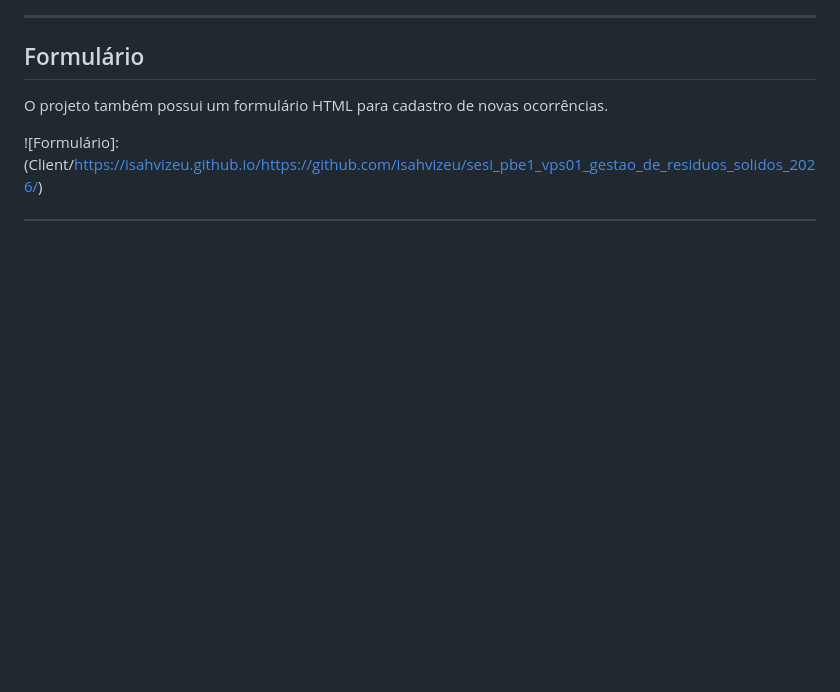
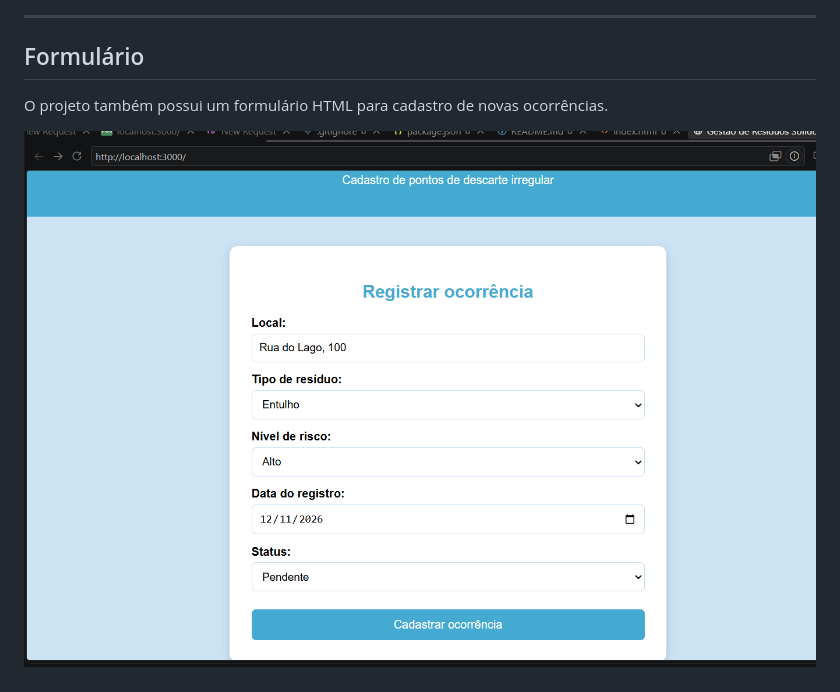
Before and after one commit to isahvizeu/sesi_pbe1_vps01_gestao_de_residuos_solidos_2026-, a Markdown page: README.md, the part around the change printed below. GitHub-like rendering; pictures changed too: prints/print1registro.png (added); blank space fills up the shorter version.

Commit message:
atualização

```diff
--- a/README.md
+++ b/README.md
@@ -238,5 +238,5 @@ Os testes foram realizados utilizando o Thunder Client.
 
 O projeto também possui um formulário HTML para cadastro de novas ocorrências.
 
-![Formulário]:(Client/https://isahvizeu.github.io/https://github.com/isahvizeu/sesi_pbe1_vps01_gestao_de_residuos_solidos_2026/)
+![Formulário](prints/print1registro.png)
 
```
Also changed, not shown: other parts of README.md (+1 -0 lines), prints/print2resgistros.png (added).
